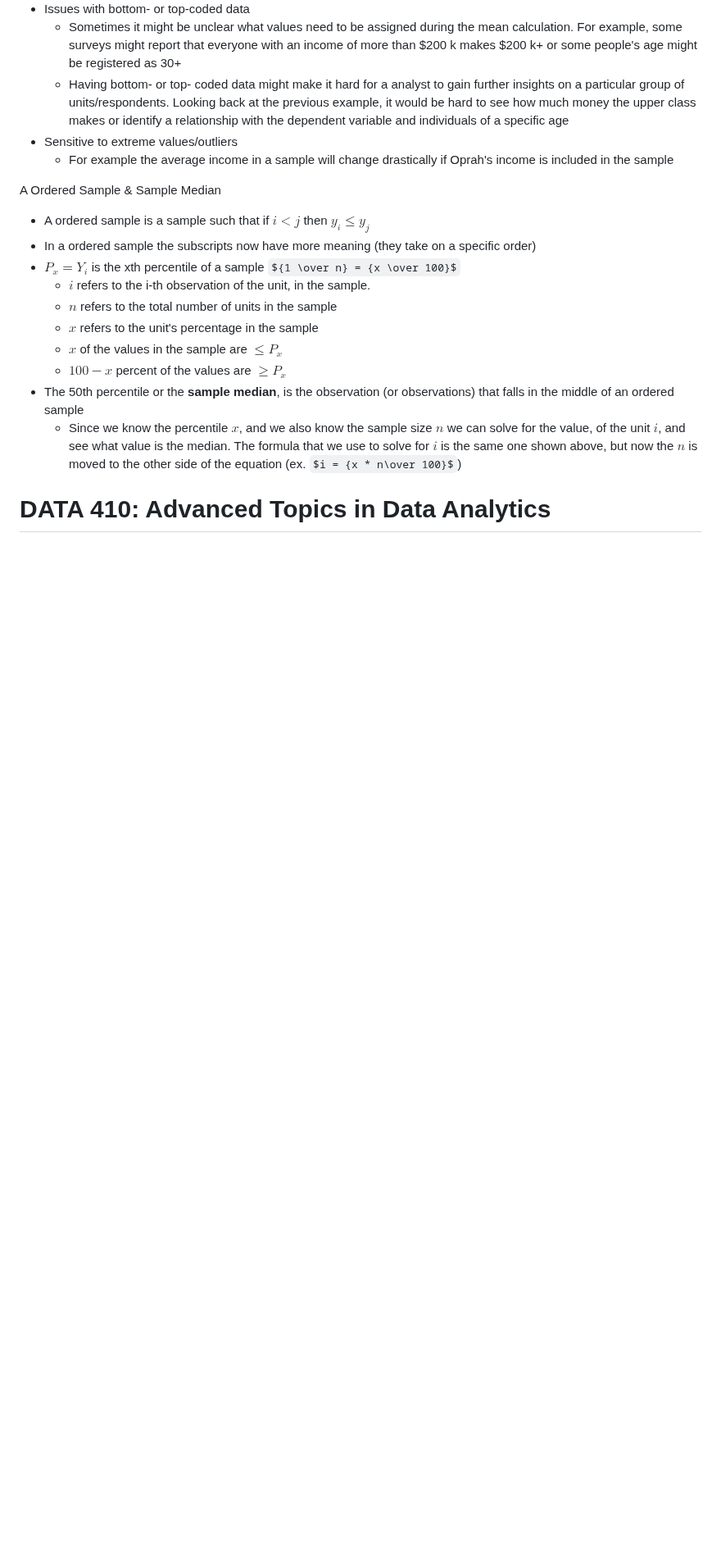
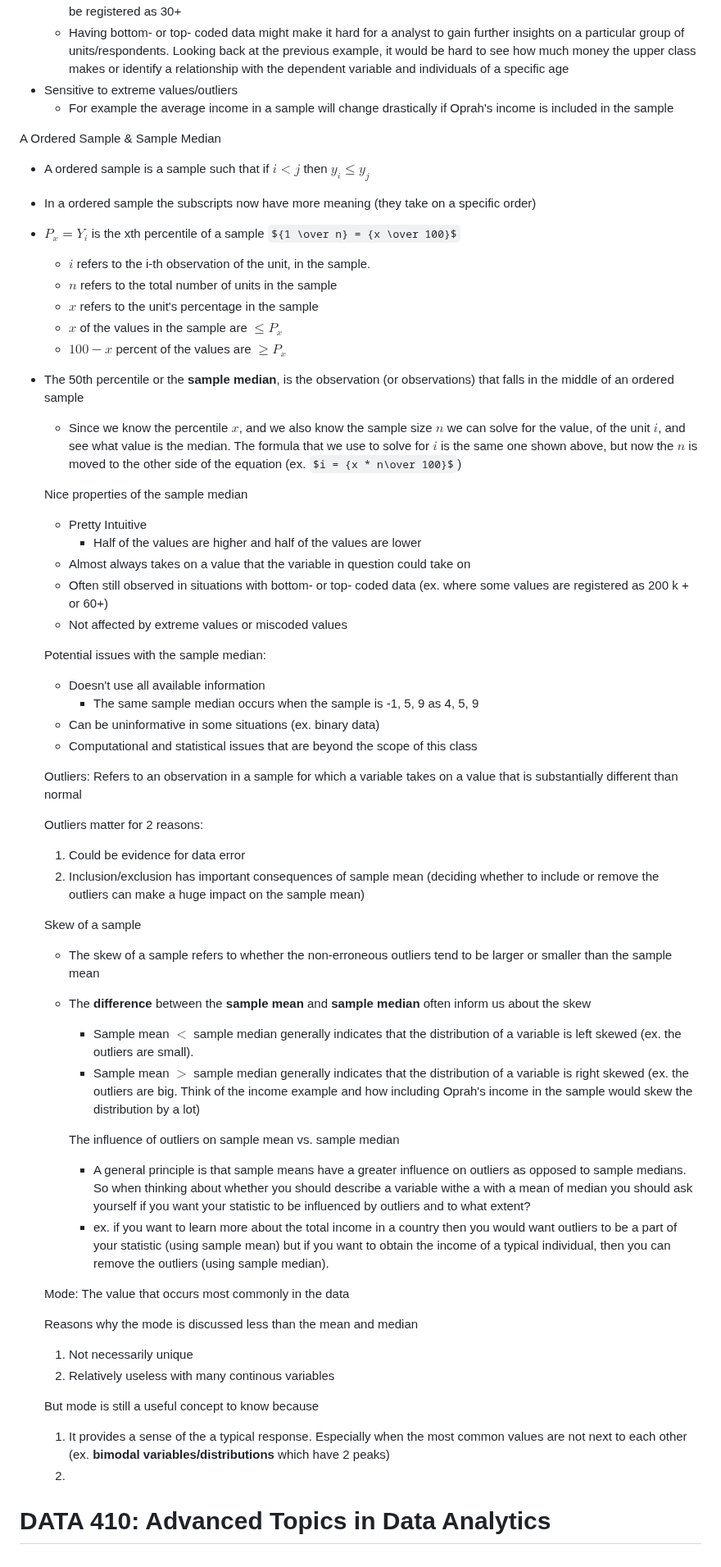
Before and after one commit to hsarfraz/UPENN-R-Programming, a Markdown page: README.md, the part around the change. Shown at 82% size. Rendered like a GitHub page; some formulas as TeX source; blank space fills up the shorter version.

```diff
--- a/README.md
+++ b/README.md
@@ -109,4 +109,44 @@ A Ordered Sample & Sample Median
 * The 50th percentile or the **sample median**, is the observation (or observations) that falls in the middle of an ordered sample
    * Since we know the percentile $x$, and we also know the sample size $n$ we can solve for the value, of the unit $i$, and see what value is the median. The formula that we use to solve for $i$ is the same one shown above, but now the $n$ is moved to the other side of the equation (ex. $i = {x * n\over 100}$)
 
+  Nice properties of the sample median
+  * Pretty Intuitive
+     * Half of the values are higher and half of the values are lower
+  * Almost always takes on a value that the variable in question could take on
+  * Often still observed in situations with bottom- or top- coded data (ex. where some values are registered as 200 k + or 60+)
+  * Not affected by extreme values or miscoded values
+
+  Potential issues with the sample median:
+  * Doesn't use all available information
+     * The same sample median occurs when the sample is -1, 5, 9 as 4, 5, 9
+  * Can be uninformative in some situations (ex. binary data)
+  * Computational and statistical issues that are beyond the scope of this class
+
+  Outliers: Refers to an observation in a sample for which a variable takes on a value that is substantially different than normal
+
+  Outliers matter for 2 reasons:
+  1. Could be evidence for data error
+  2. Inclusion/exclusion has important consequences of sample mean (deciding whether to include or remove the outliers can make a huge impact on the sample mean)
+
+  Skew of a sample
+  * The skew of a sample refers to whether the non-erroneous outliers tend to be larger or smaller than the sample mean
+  * The **difference** between the **sample mean** and **sample median** often inform us about the skew
+     * Sample mean $<$ sample median generally indicates that the distribution of a variable is left skewed (ex. the outliers are small).
+     * Sample mean $>$ sample median generally indicates that the distribution of a variable is right skewed (ex. the outliers are big. Think of the income example and how including Oprah's income in the sample would skew the distribution by a lot)
+
+    The influence of outliers on sample mean vs. sample median
+    * A general principle is that sample means have a greater influence on outliers as opposed to sample medians. So when thinking about whether you should describe a variable withe a with a mean of median you should ask yourself if you want your statistic to be influenced by outliers and to what extent?
+    * ex. if you want to learn more about the total income in a country then you would want outliers to be a part of your statistic (using sample mean) but if you want to obtain the income of a typical individual, then you can remove the outliers (using sample median).
+
+   Mode: The value that occurs most commonly in the data
+
+  Reasons why the mode is discussed less than the mean and median
+  1. Not necessarily unique
+  2. Relatively useless with many continous variables
+
+  But mode is still a useful concept to know because
+  1. It provides a sense of the a typical response. Especially when the most common values are not next to each other (ex. **bimodal variables/distributions** which have 2 peaks)
+  2.
+
+
 # DATA 410: Advanced Topics in Data Analytics
```
